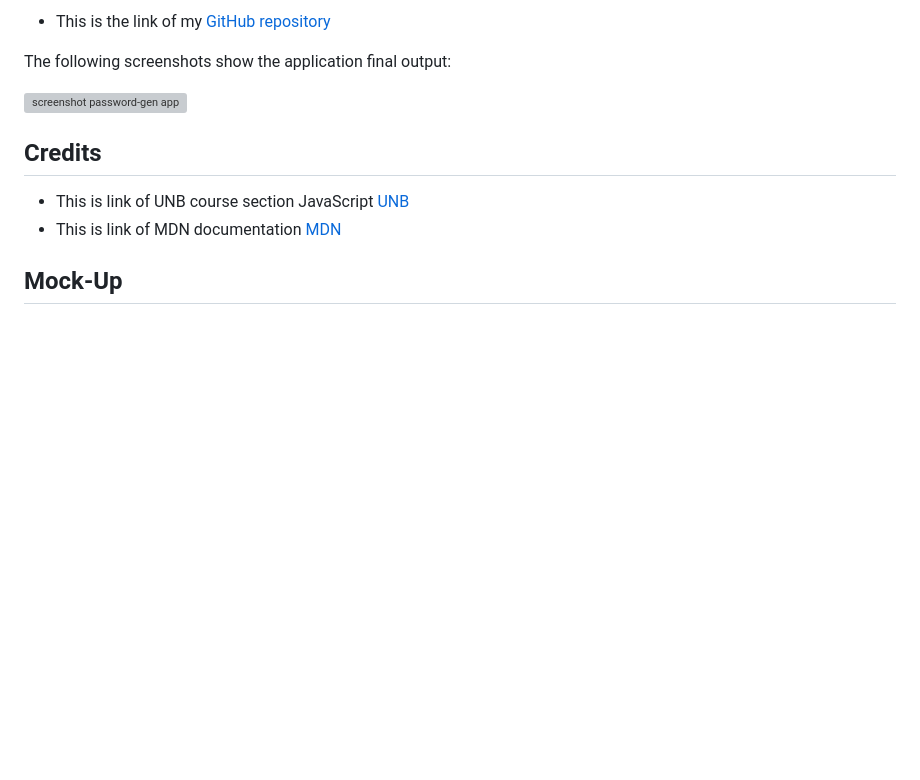
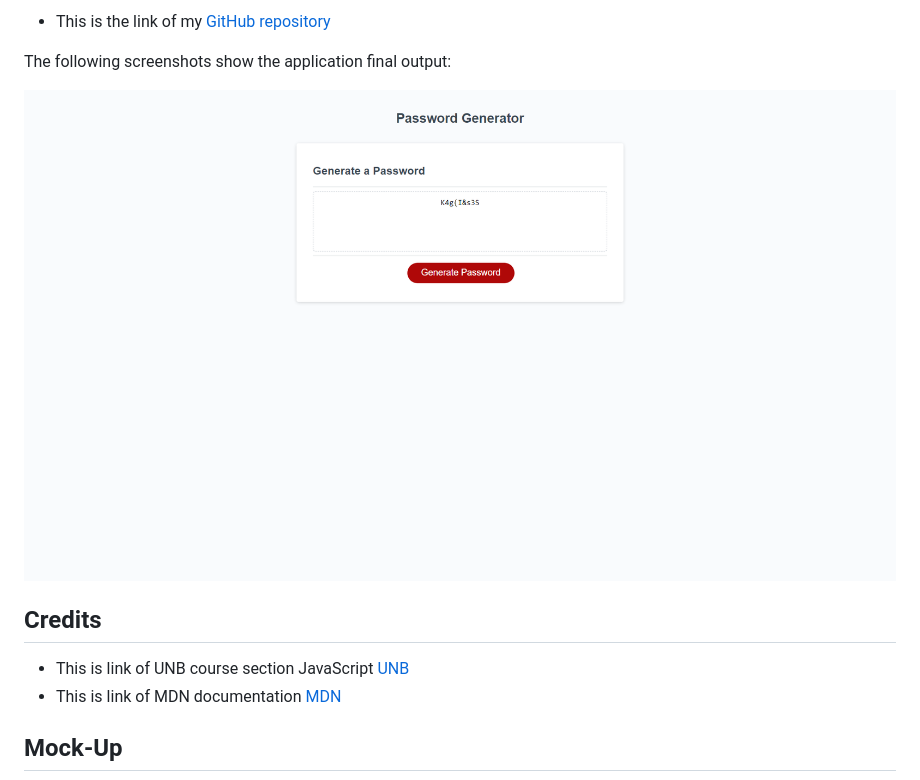
Before and after one commit to Kirill777-web/password-gen, a Markdown page: README.md, the part around the change printed below. Drawn GitHub-style; pictures changed too: Assets/password-gen.png (added); blank space fills up the shorter version; grey boxes are pictures that could not be loaded.

Commit message:
changed path on my app link and added screenshot of worked app

```diff
--- a/README.md
+++ b/README.md
@@ -26,7 +26,7 @@ Adjust the password criteria using the available options:
 
 The following screenshots show the application final output:
 
-![screenshot password-gen app ](/assests/images/full%20screen.png 'screenshot')
+![screenshot password-gen app ](/Assets/password-gen.png 'screenshot')
 
 ## Credits
 
```
Also changed, not shown: other parts of README.md (+1 -1 lines).
